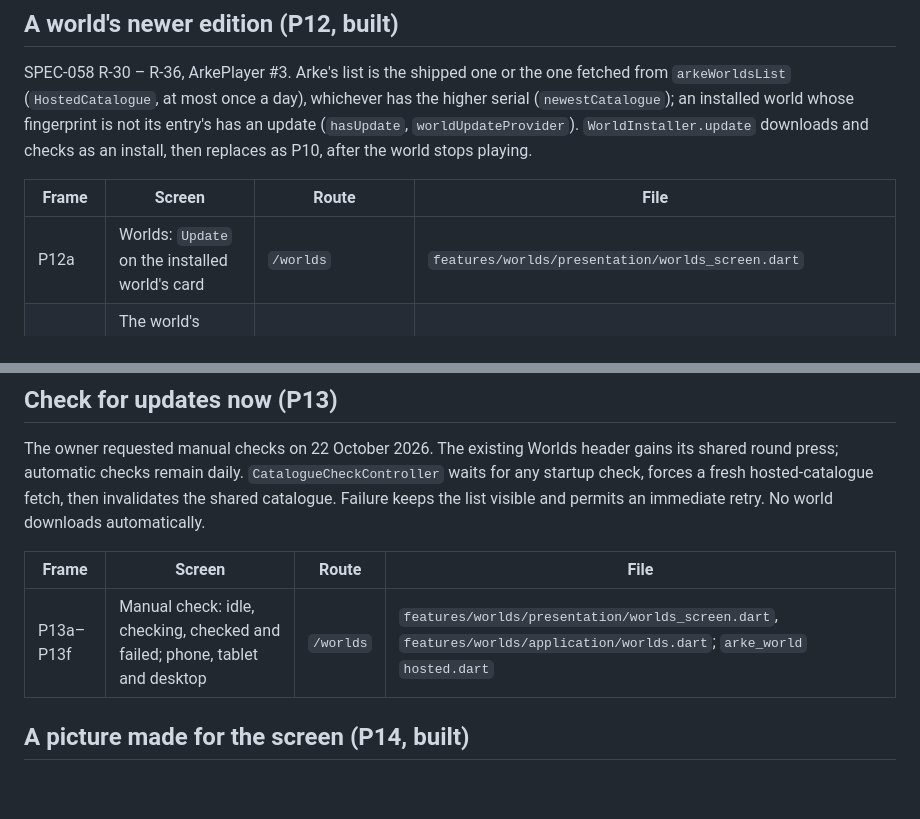
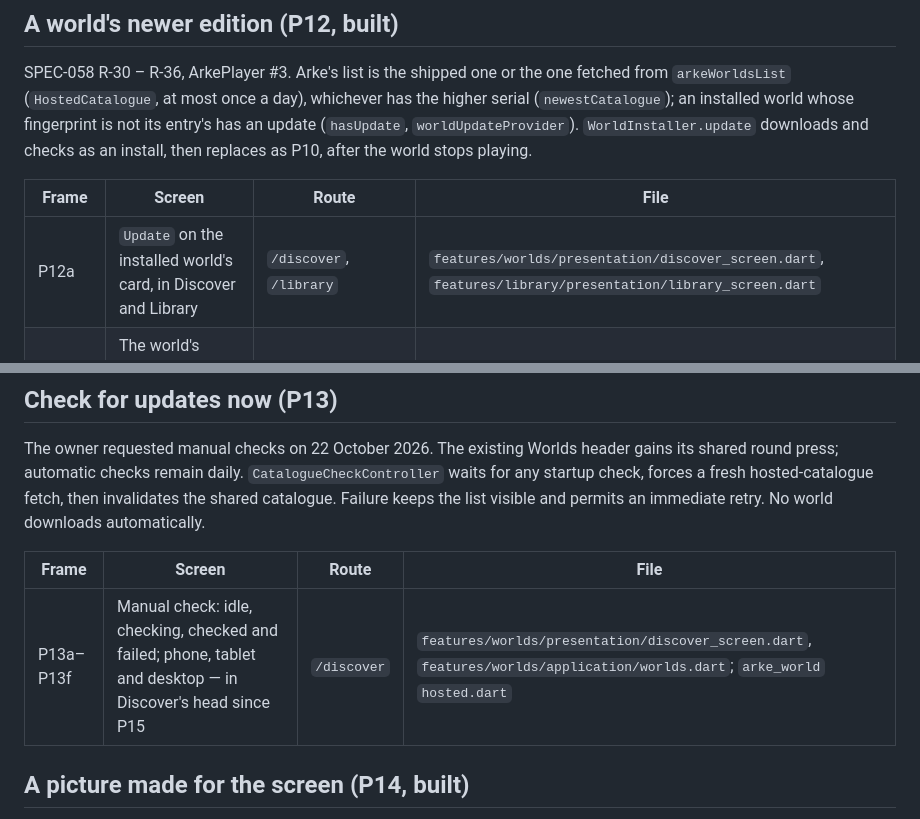
Before and after one commit to michaeljosiah/ArkePlayer, a Markdown page: docs/design-map.md, 2 parts joined by grey strips. Drawn GitHub-style; blank space fills up the shorter version.

```diff
--- a/docs/design-map.md
+++ b/docs/design-map.md
@@ -90,7 +90,7 @@ then replaces as P10, after the world stops playing.
 
 | Frame | Screen | Route | File |
 |---|---|---|---|
-| P12a | Worlds: `Update` on the installed world's card | `/worlds` | `features/worlds/presentation/worlds_screen.dart` |
+| P12a | `Update` on the installed world's card, in Discover and Library | `/discover`, `/library` | `features/worlds/presentation/discover_screen.dart`, `features/library/presentation/library_screen.dart` |
 | P12b, P12c, P12d, P12f | The world's page: Update, New edition and Space; updating in place; updated; refused | `…/world/:worldId` | `features/worlds/presentation/world_screen.dart`; `features/worlds/application/worlds.dart` (`InstallController`) |
 | P12e | Downloads: `Updating · n%` under Worlds | `/downloads` | `features/downloads/presentation/downloads_screen.dart` |
 
@@ -103,7 +103,7 @@ Failure keeps the list visible and permits an immediate retry. No world download
 
 | Frame | Screen | Route | File |
 |---|---|---|---|
-| P13a–P13f | Manual check: idle, checking, checked and failed; phone, tablet and desktop | `/worlds` | `features/worlds/presentation/worlds_screen.dart`, `features/worlds/application/worlds.dart`; `arke_world` `hosted.dart` |
+| P13a–P13f | Manual check: idle, checking, checked and failed; phone, tablet and desktop — in Discover's head since P15 | `/discover` | `features/worlds/presentation/discover_screen.dart`, `features/worlds/application/worlds.dart`; `arke_world` `hosted.dart` |
 
 ## A picture made for the screen (P14, built)
 
```
Also changed, not shown: other parts of docs/design-map.md (+31 -4 lines), CLAUDE.md (+7 -0 lines), docs/world-package.md (+28 -0 lines).
